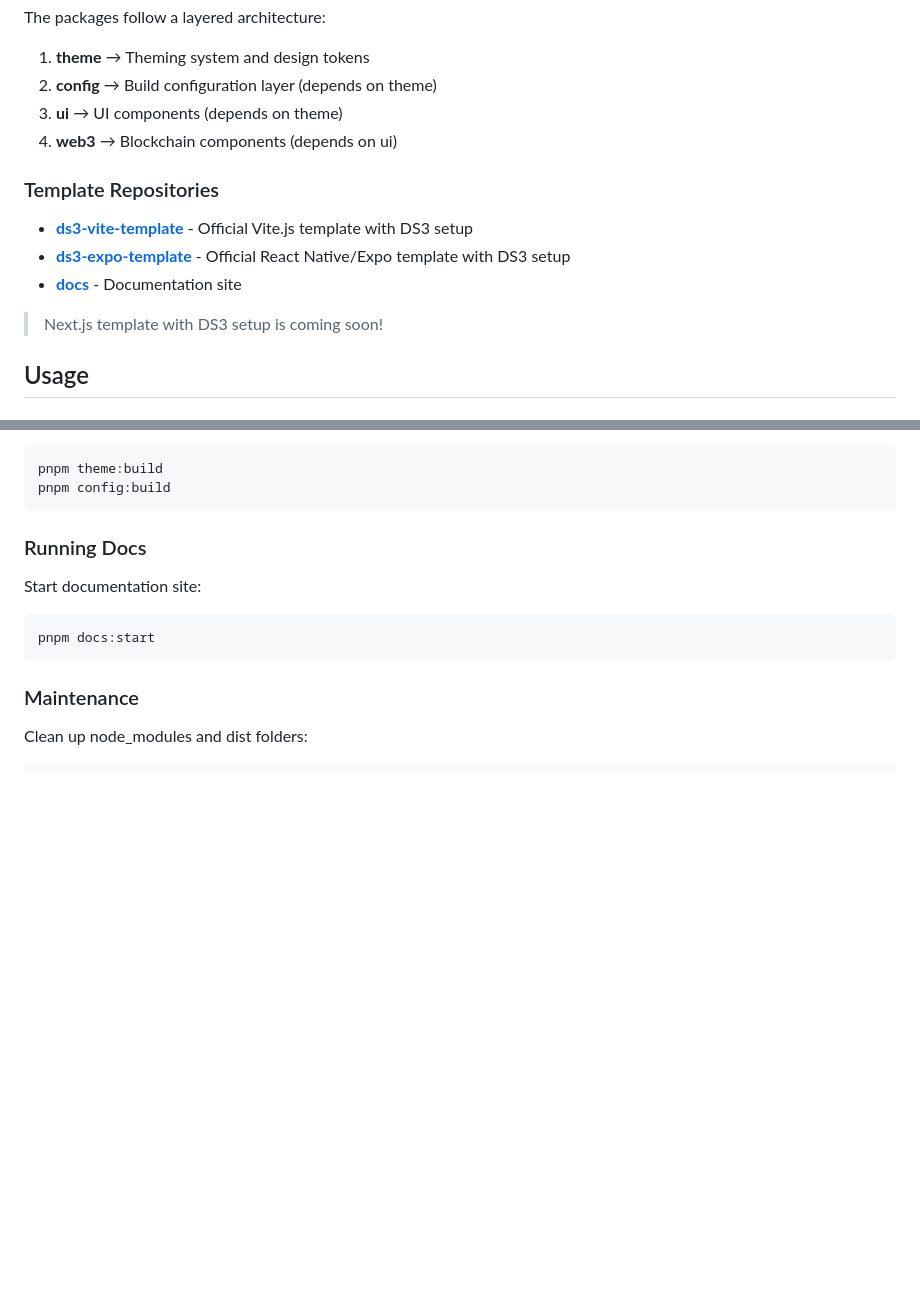
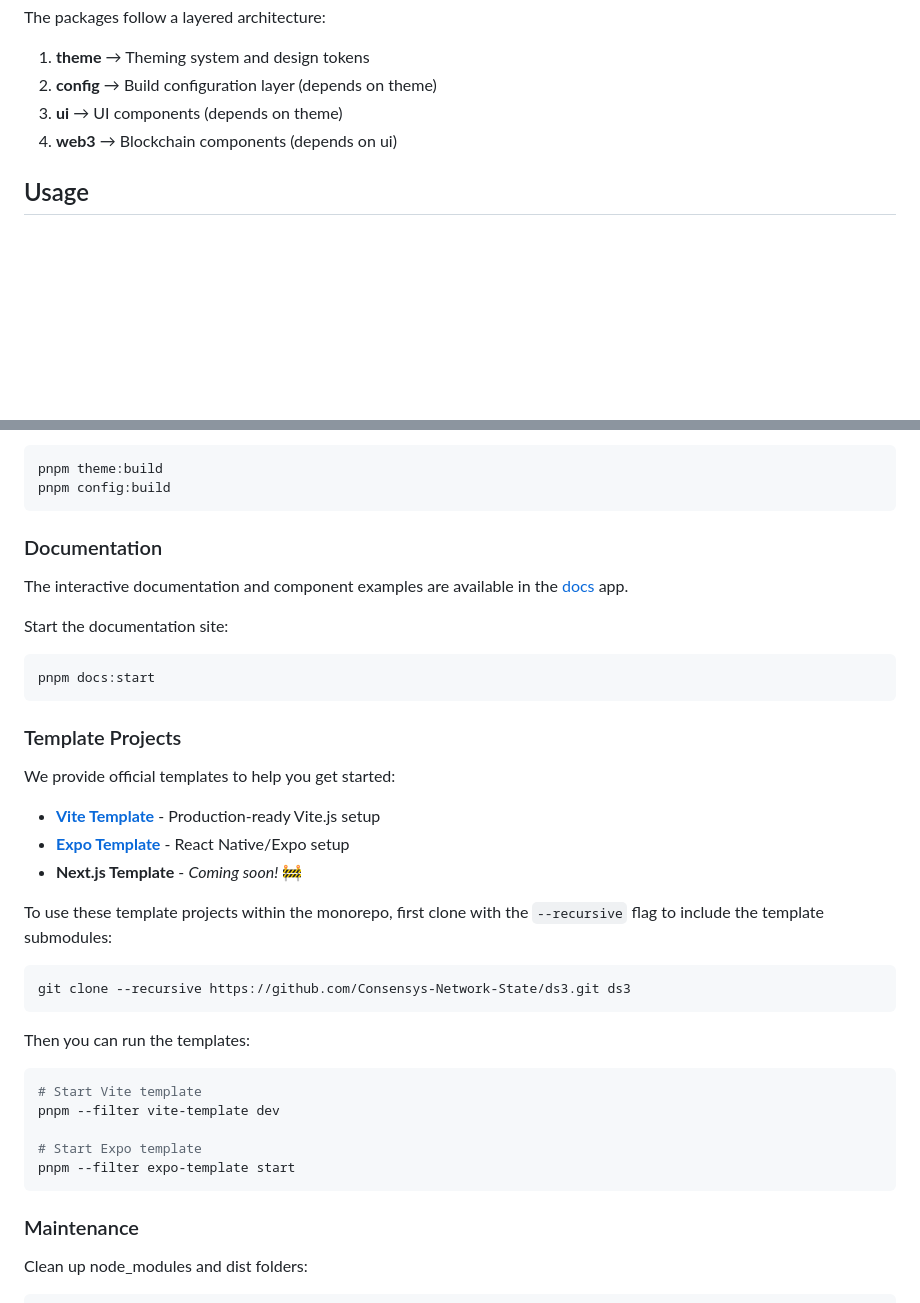
Before and after one commit to Consensys-Network-State/ds3, a Markdown page: README.md, 2 parts joined by grey strips. Rendered like a GitHub page; blank space fills up the shorter version.

Commit message:
Updating readme with submodule info

````diff
--- a/README.md
+++ b/README.md
@@ -61,14 +61,6 @@ The packages follow a layered architecture:
 3. **ui** → UI components (depends on theme)
 4. **web3** → Blockchain components (depends on ui)
 
-### Template Repositories
-
-- **[ds3-vite-template](https://github.com/Consensys-Network-State/ds3-vite-template)** - Official Vite.js template with DS3 setup
-- **[ds3-expo-template](https://github.com/Consensys-Network-State/ds3-expo-template)** - Official React Native/Expo template with DS3 setup
-- **[docs](apps/docs)** - Documentation site
-
-> Next.js template with DS3 setup is coming soon!
-
 ## Usage
 
 ### Installation
@@ -95,11 +87,37 @@ pnpm theme:build
 pnpm config:build
 ```
 
-### Running Docs
+### Documentation
 
-Start documentation site:
+The interactive documentation and component examples are available in the [docs](apps/docs) app.
+
+Start the documentation site:
 ```bash
 pnpm docs:start
+```
+
+### Template Projects
+
+We provide official templates to help you get started:
+
+- **[Vite Template](https://github.com/Consensys-Network-State/ds3-vite-template)** - Production-ready Vite.js setup
+- **[Expo Template](https://github.com/Consensys-Network-State/ds3-expo-template)** - React Native/Expo setup
+- **Next.js Template** - _Coming soon!_ 🚧
+
+To use these template projects within the monorepo, first clone with the `--recursive` flag to include the template submodules:
+
+```bash
+git clone --recursive https://github.com/Consensys-Network-State/ds3.git ds3
+```
+
+Then you can run the templates:
+
+```bash
+# Start Vite template
+pnpm --filter vite-template dev
+
+# Start Expo template
+pnpm --filter expo-template start
 ```
 
 ### Maintenance
````
